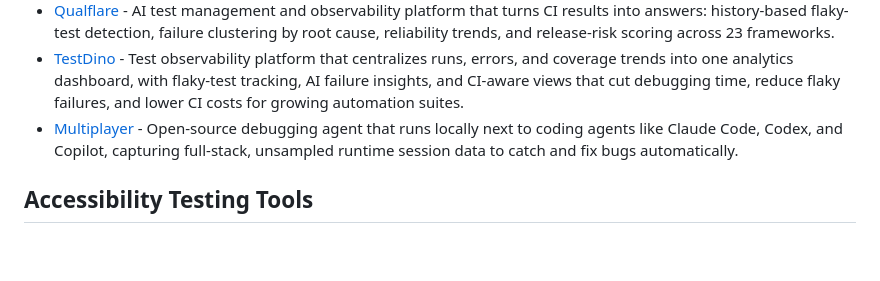
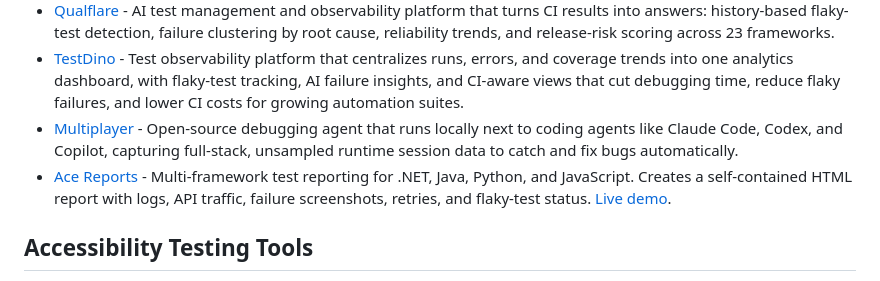
Before and after one commit to ZoranPandovski/awesome-testing-tools, a Markdown page: readme.md, the part around the change. Rendered like a GitHub page; blank space fills up the shorter version.

Commit message:
Add Ace Reports to testing tools list in README

```diff
--- a/readme.md
+++ b/readme.md
@@ -137,6 +137,7 @@
 - [Qualflare](https://qualflare.com/test-observability/) - AI test management and observability platform that turns CI results into answers: history-based flaky-test detection, failure clustering by root cause, reliability trends, and release-risk scoring across 23 frameworks.
 - [TestDino](https://testdino.com/) - Test observability platform that centralizes runs, errors, and coverage trends into one analytics dashboard, with flaky-test tracking, AI failure insights, and CI-aware views that cut debugging time, reduce flaky failures, and lower CI costs for growing automation suites.
 - [Multiplayer](https://multiplayer.app/) - Open-source debugging agent that runs locally next to coding agents like Claude Code, Codex, and Copilot, capturing full-stack, unsampled runtime session data to catch and fix bugs automatically.
+- [Ace Reports](https://harshadlambate.github.io/AceReportsWebsite/) - Multi-framework test reporting for .NET, Java, Python, and JavaScript. Creates a self-contained HTML report with logs, API traffic, failure screenshots, retries, and flaky-test status. [Live demo](https://harshadlambate.github.io/AceReportsWebsite/demo.html).
 
 ## Accessibility Testing Tools
 
```
